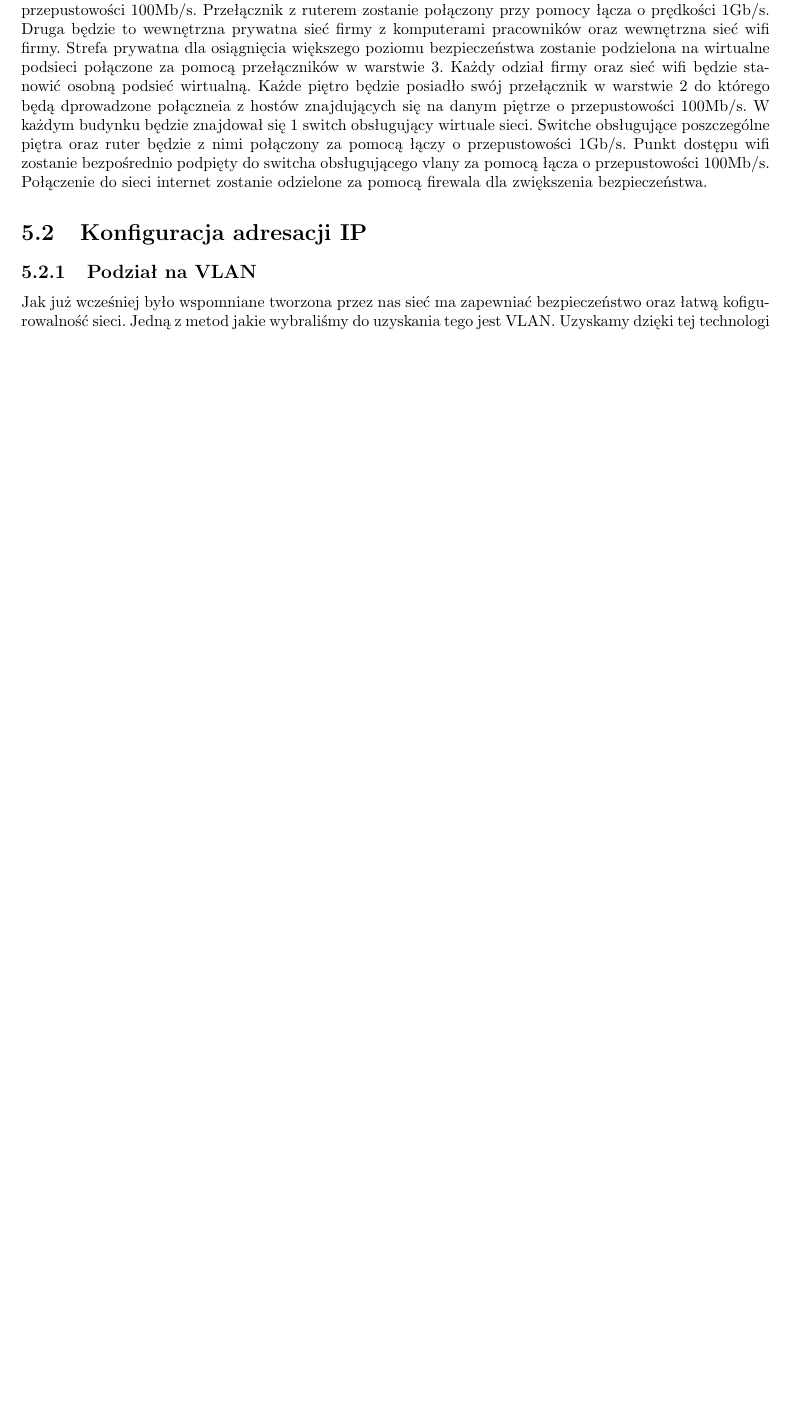
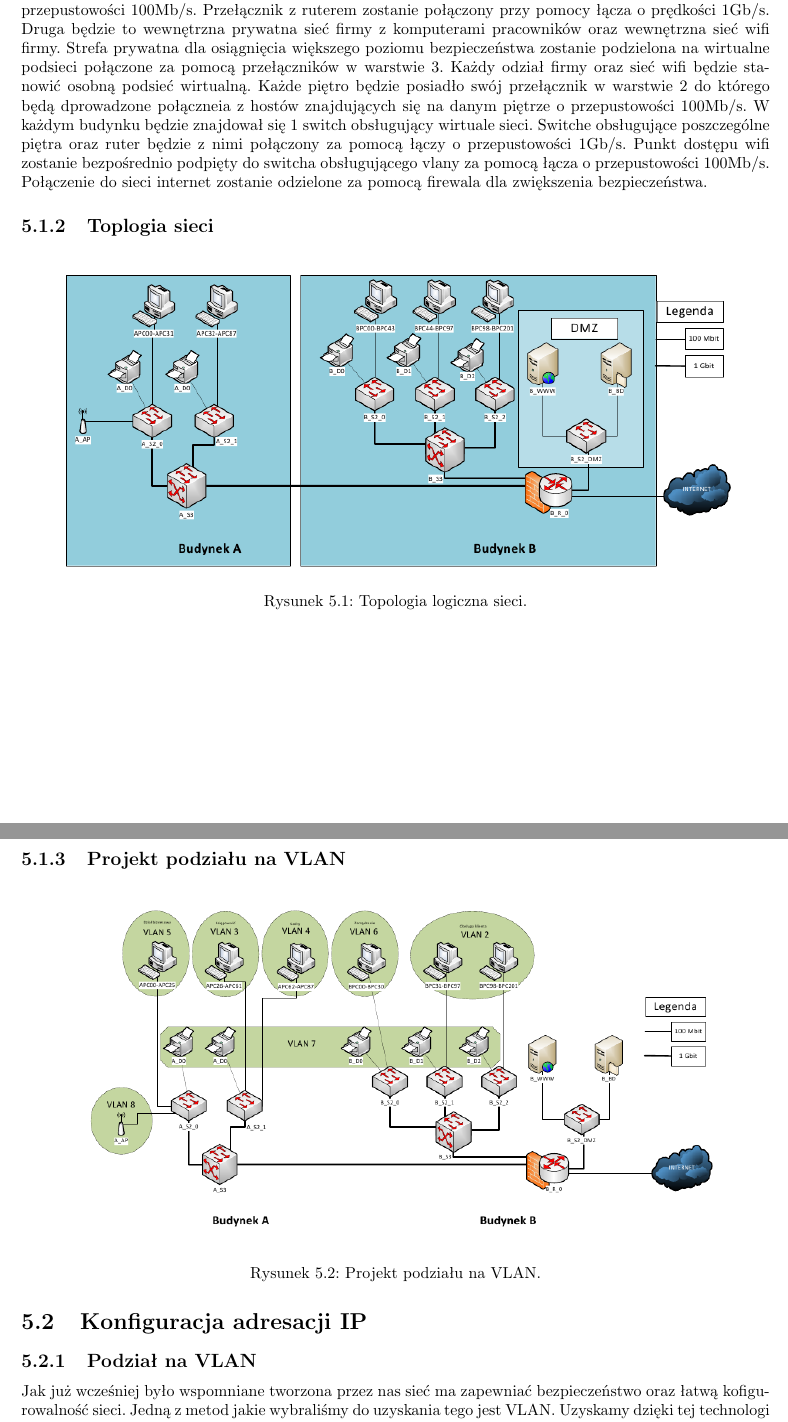
Before and after one commit to unfr3sh/lokal, a LaTeX document (projekt lokalne sieci.tex): part of page 14 of 16 before the commit and two parts of pages 14 and 15 of 17 after it, the two joined at a grey line, cut so that both start at the same text, the shorter picture padded with empty space. Compiled offline with pdfLaTeX.

Commit message:
beta do oddania 3

```diff
--- a/projekt lokalne sieci.tex
+++ b/projekt lokalne sieci.tex
@@ -371,6 +371,19 @@ zostanie bezpośrednio podpięty do switcha  obsługującego vlany za pomocą ł
 Połączenie do sieci internet zostanie odzielone za pomocą firewala dla zwiększenia
 bezpieczeństwa.
 
+\subsection{Toplogia sieci}
+\begin{figure}[H]
+  \centering
+      \includegraphics[width=0.9\textwidth]{./obrazki/topo_log.png}
+  \caption{Topologia logiczna sieci.}
+\end{figure}
+
+\subsection{Projekt podziału na VLAN}
+\begin{figure}[H]
+  \centering
+      \includegraphics[width=0.9\textwidth]{./obrazki/topo_vlan.png}
+  \caption{Projekt podziału na VLAN.}
+\end{figure}
 
 \section{Konfiguracja adresacji IP}
 \subsection{Podział na VLAN}
```
Also changed, not shown: obrazki/topo_log.png (added), obrazki/topo_vlan.png (added), projekt lokalne sieci.pdf.
